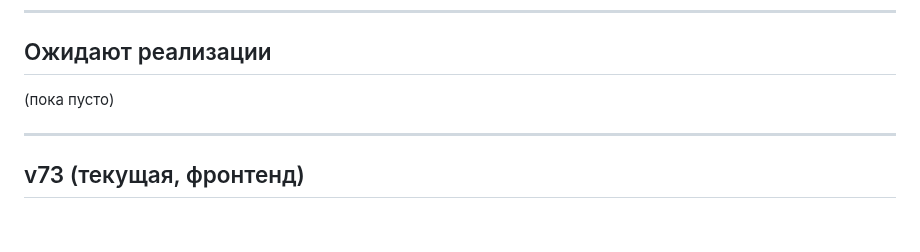
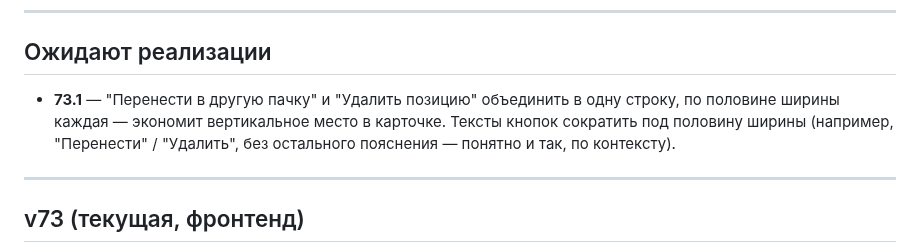
Before and after one commit to secondrtestapp-tech/inventory, a Markdown page: CHANGELOG.md, the part around the change. Rendered like a GitHub page; blank space fills up the shorter version.

Commit message:
Журнал: замечание 73.1 — объединить кнопки переноса и удаления в одну строку

```diff
--- a/CHANGELOG.md
+++ b/CHANGELOG.md
@@ -19,7 +19,10 @@
 
 ## Ожидают реализации
 
-(пока пусто)
+- **73.1** — "Перенести в другую пачку" и "Удалить позицию" объединить в одну
+  строку, по половине ширины каждая — экономит вертикальное место в карточке.
+  Тексты кнопок сократить под половину ширины (например, "Перенести" /
+  "Удалить", без остального пояснения — понятно и так, по контексту).
 
 ---
 
```
